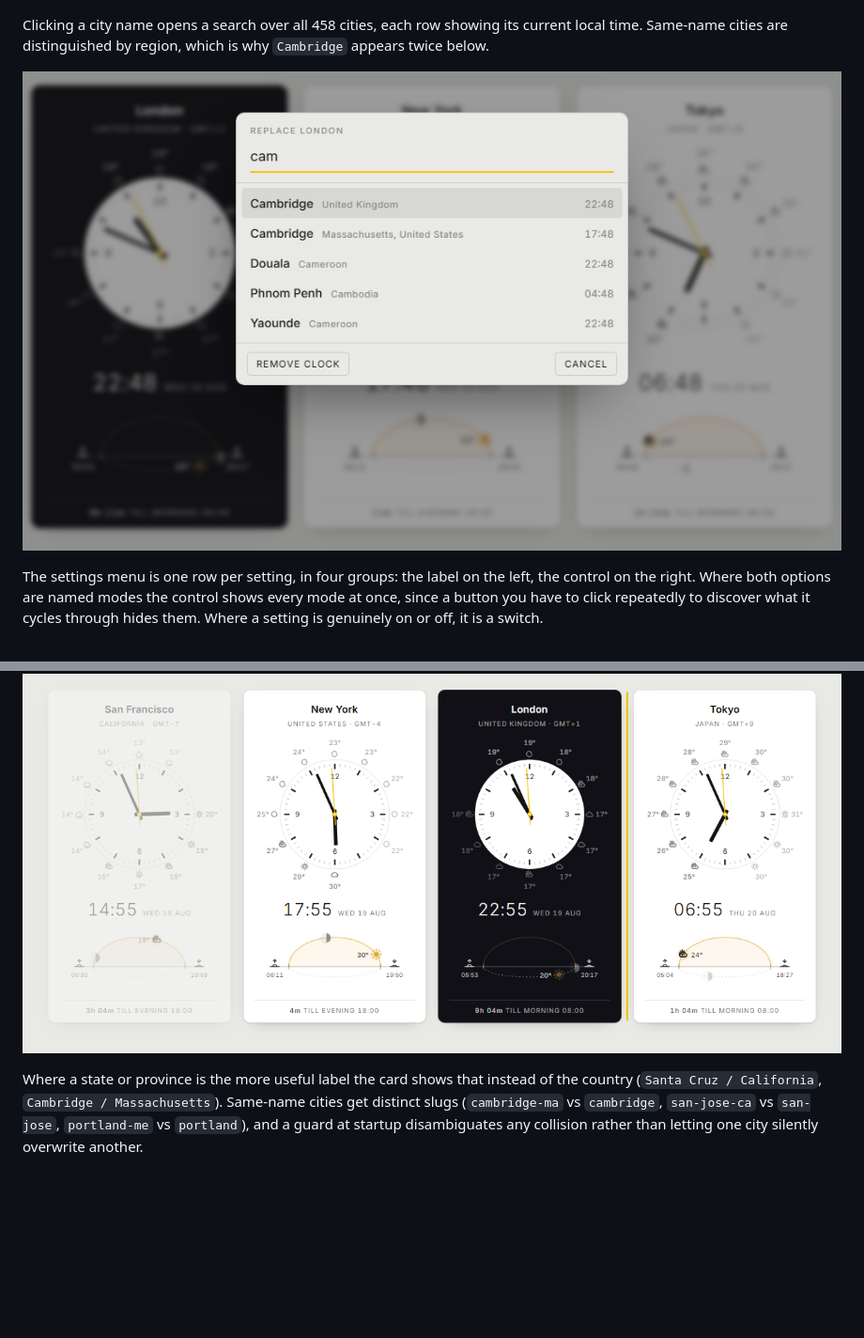
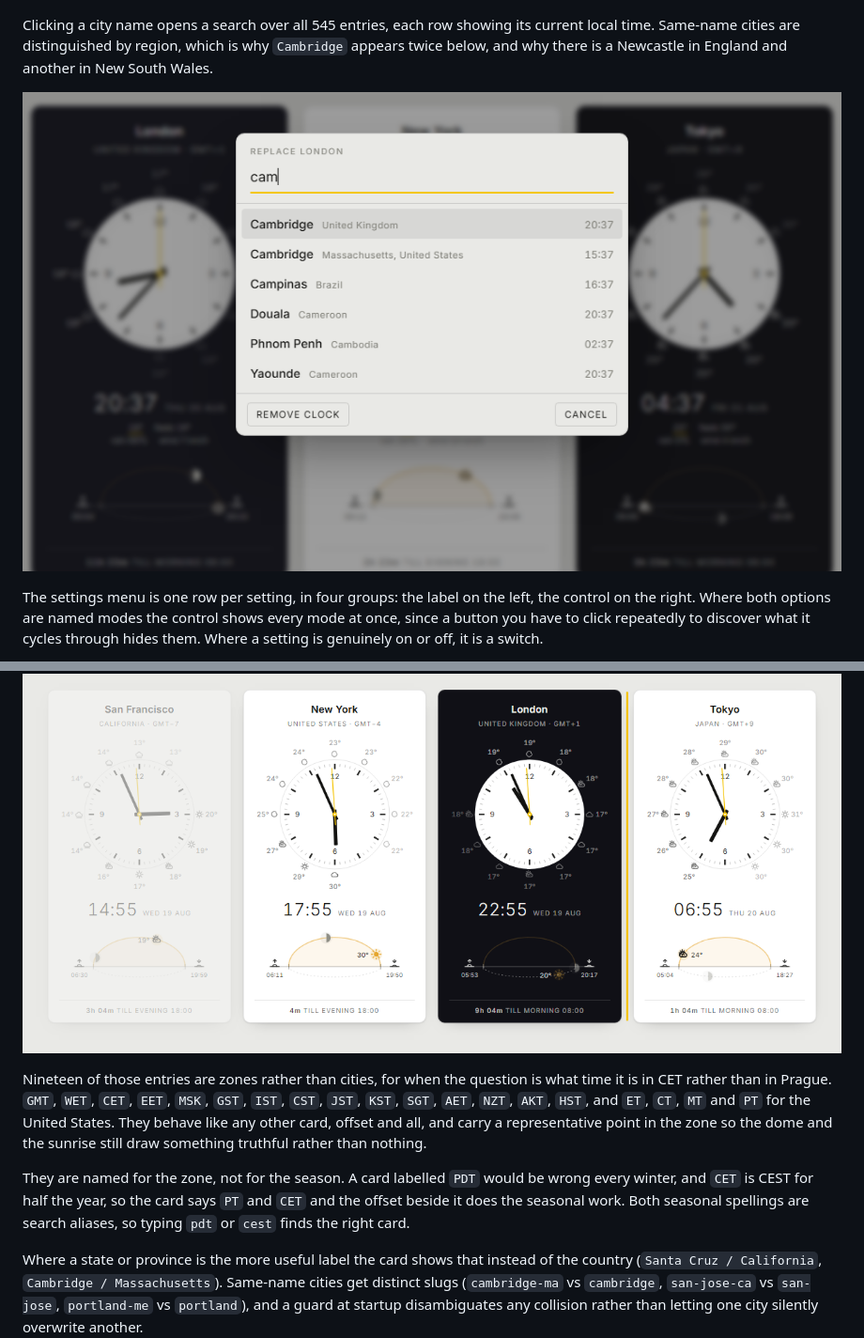
Before and after one commit to olwal/timezones, a Markdown page: README.md, 2 parts joined by grey strips. Shown at 94% size. GitHub-like rendering; pictures changed too: docs/city-picker.png; blank space fills up the shorter version.

```diff
--- a/README.md
+++ b/README.md
@@ -64,9 +64,10 @@ Cruz, an hour and a half before their morning, and 22:30 in Tokyo.
 
 ![Converting a time across every city](docs/convert.png)
 
-Clicking a city name opens a search over all 458 cities, each row showing its current
+Clicking a city name opens a search over all 545 entries, each row showing its current
 local time. Same-name cities are distinguished by region, which is why `Cambridge`
-appears twice below.
+appears twice below, and why there is a Newcastle in England and another in New South
+Wales.
 
 ![Searching for a city](docs/city-picker.png)
 
@@ -151,6 +152,18 @@ order is saved and written back to the URL. This uses HTML5 drag-and-drop, so it
 mouse and trackpad only; touch dragging is not supported.
 
 ![The drop caret during a reorder](docs/drag-caret.png)
+
+Nineteen of those entries are zones rather than cities, for when the question is what
+time it is in CET rather than in Prague. `GMT`, `WET`, `CET`, `EET`, `MSK`, `GST`,
+`IST`, `CST`, `JST`, `KST`, `SGT`, `AET`, `NZT`, `AKT`, `HST`, and `ET`, `CT`, `MT`
+and `PT` for the United States. They behave like any other card, offset and all, and
+carry a representative point in the zone so the dome and the sunrise still draw
+something truthful rather than nothing.
+
+They are named for the zone, not for the season. A card labelled `PDT` would be wrong
+every winter, and `CET` is CEST for half the year, so the card says `PT` and `CET` and
+the offset beside it does the seasonal work. Both seasonal spellings are search
+aliases, so typing `pdt` or `cest` finds the right card.
 
 Where a state or province is the more useful label the card shows that instead of the
 country (`Santa Cruz / California`, `Cambridge / Massachusetts`). Same-name cities get
```
Also changed, not shown: CLAUDE.md (+5 -0 lines), 1 other file.
